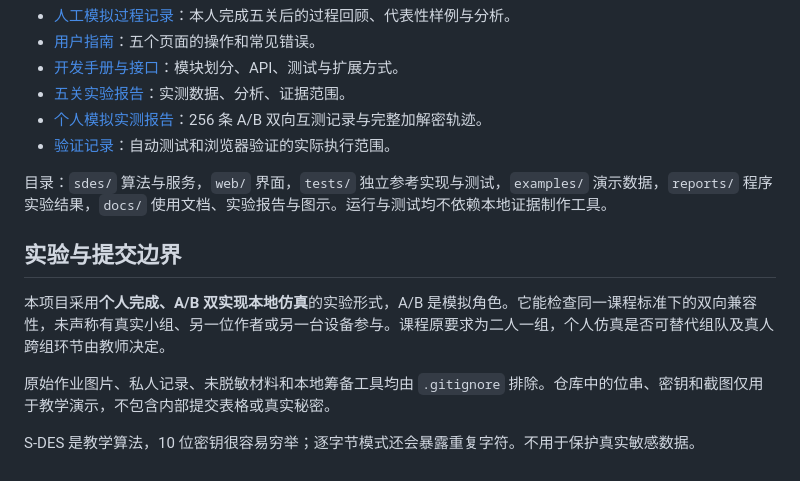
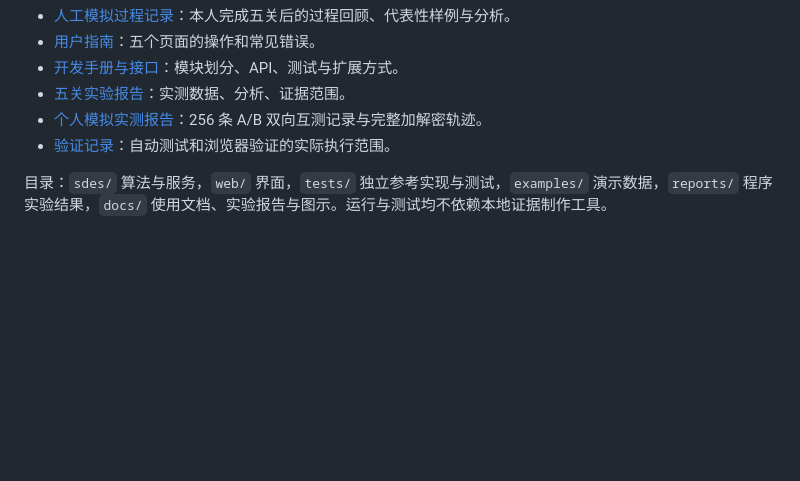
Before and after one commit to SylviaWennie/S-DES, a Markdown page: README.md, the part around the change. Rendered like a GitHub page; blank space fills up the shorter version.

```diff
--- a/README.md
+++ b/README.md
@@ -54,11 +54,3 @@ python -m sdes collision 00000000
 - [验证记录](docs/verification.md)：自动测试和浏览器验证的实际执行范围。
 
 目录：`sdes/` 算法与服务，`web/` 界面，`tests/` 独立参考实现与测试，`examples/` 演示数据，`reports/` 程序实验结果，`docs/` 使用文档、实验报告与图示。运行与测试均不依赖本地证据制作工具。
-
-## 实验与提交边界
-
-本项目采用**个人完成、A/B 双实现本地仿真**的实验形式，A/B 是模拟角色。它能检查同一课程标准下的双向兼容性，未声称有真实小组、另一位作者或另一台设备参与。课程原要求为二人一组，个人仿真是否可替代组队及真人跨组环节由教师决定。
-
-原始作业图片、私人记录、未脱敏材料和本地筹备工具均由 `.gitignore` 排除。仓库中的位串、密钥和截图仅用于教学演示，不包含内部提交表格或真实秘密。
-
-S-DES 是教学算法，10 位密钥很容易穷举；逐字节模式还会暴露重复字符。不用于保护真实敏感数据。
```
